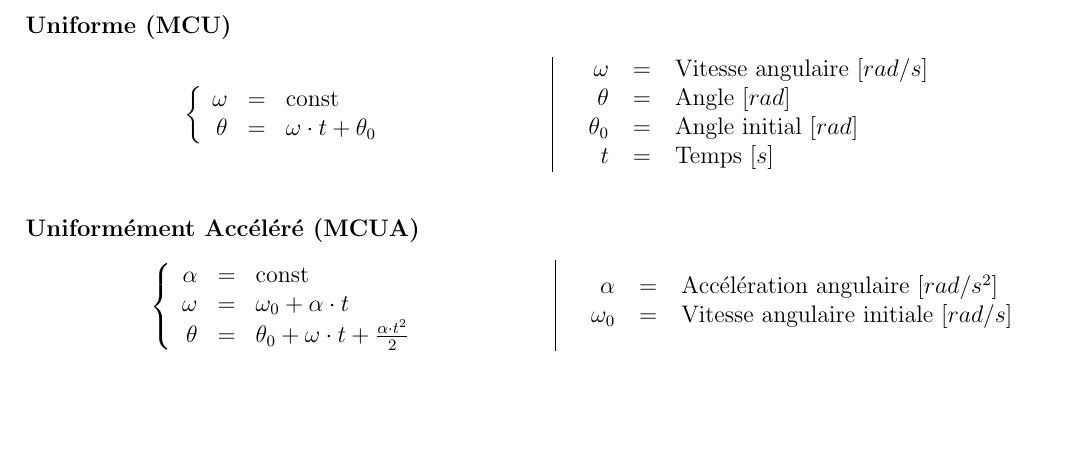
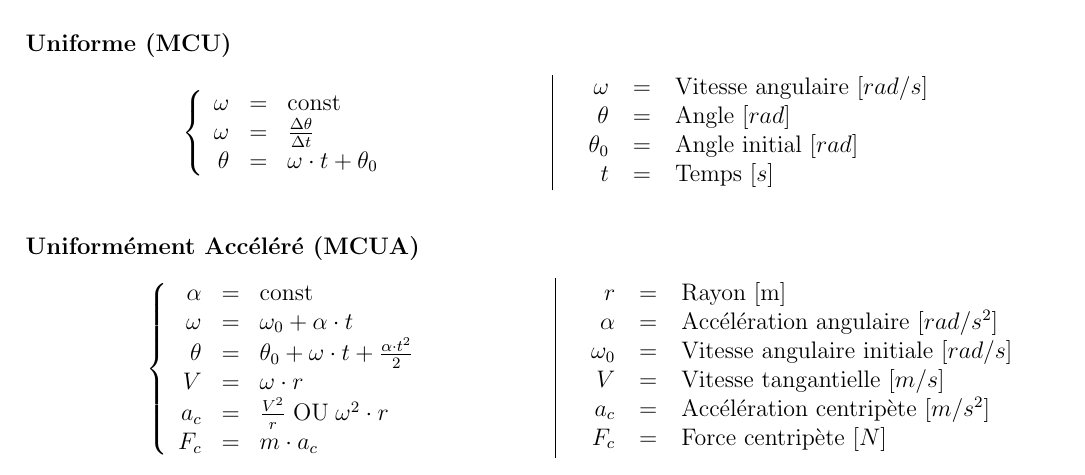
Before and after one commit to ltouroumov/formulaires-cpnv, a LaTeX document (Physique/Formulaire.tex): part of page 1 of 10, cut so that both start at the same text, the shorter picture padded with empty space. Compiled offline with pdfLaTeX.

Commit message:
Corrections dans les MCU et MCUA

```diff
--- a/Physique/Formulaire.tex
+++ b/Physique/Formulaire.tex
@@ -152,6 +152,7 @@ Mouvement d'un corps autour d'un point de rotation (trajectoire circulaire).
 	\left\{
 		\begin{array}{rcl}
 			\formula{\omega}{\const} \\
+			\formula{\omega}{\frac{\Delta\theta}{\Delta t}} \\
 			\formula{\theta}{\omega \cdot t + \theta_0} \\
 		\end{array}
 	\right.
@@ -172,13 +173,20 @@ Mouvement d'un corps autour d'un point de rotation (trajectoire circulaire).
 			\formula{\alpha}{\const} \\
 			\formula{\omega}{\omega_0 + \alpha \cdot t} \\
 			\formula{\theta}{\theta_0 + \omega \cdot t + \frac{\alpha \cdot t^2}{2}} \\
+			\formula{V}{\omega \cdot r} \\
+			\formula{a_c}{\frac{V^2}{r}\;\text{OU}\;\omega^2 \cdot r} \\
+			\formula{F_c}{m \cdot a_c} \\
 		\end{array}
 	\right.
 	$$
 \nextcol
 	\begin{tabular}{rcl}
+		\formula{$r$}{Rayon [m]} \\
 		\formula{$\alpha$}{Accélération angulaire [$rad/s^2$]} \\
 		\formula{$\omega_0$}{Vitesse angulaire initiale [$rad/s$]} \\
+		\formula{$V$}{Vitesse tangantielle [$m/s$]} \\
+		\formula{$a_c$}{Accélération centripète [$m/s^2$]} \\
+		\formula{$F_c$}{Force centripète [$N$]} \\
 	\end{tabular}
 \end{twocols}
 
```
